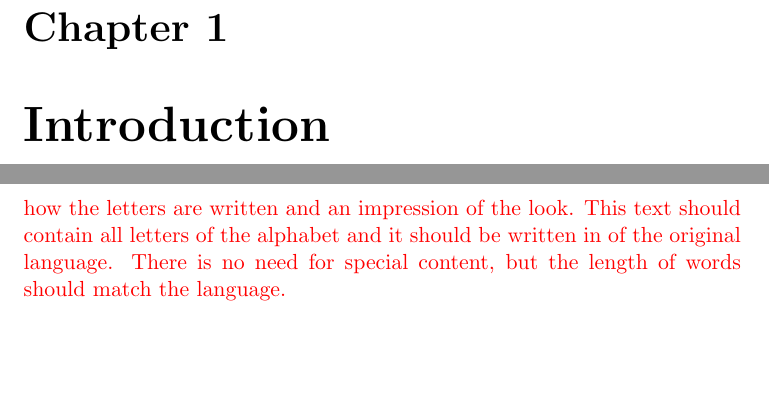
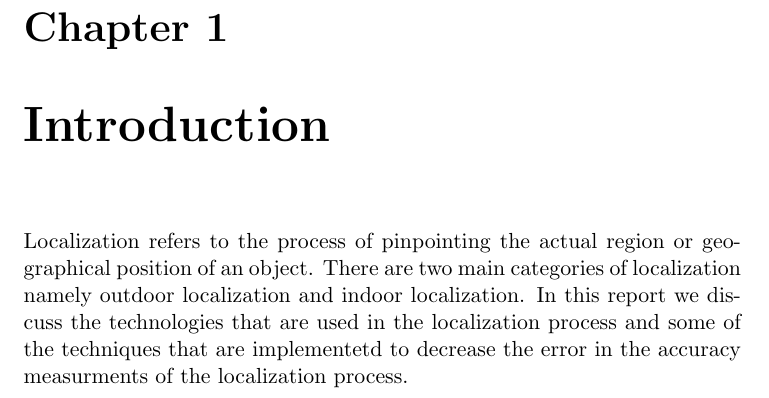
Before and after one commit to Ote-Leo/IoT-Seminar, a LaTeX document (main.tex, which reads chapters/inroduction.tex): two parts of pages 4 and 5 of 12 before the commit and part of page 4 of 11 after it, the two joined at a grey line, cut so that both start at the same text, the shorter picture padded with empty space. Compiled offline with pdfLaTeX.

Commit message:
Update inroduction.tex

```diff
--- a/chapters/inroduction.tex
+++ b/chapters/inroduction.tex
@@ -1,3 +1,2 @@
 \chapter{Introduction}
-
-\textcolor{red}{\blindtext[4]}
+Localization refers to the process of pinpointing the actual region or geographical position of an object. There are two main categories of localization namely outdoor localization and indoor localization. In this report we discuss the technologies that are used in the localization process and some of the techniques that are implementetd to decrease the error in the accuracy measurments of the localization process.
```
